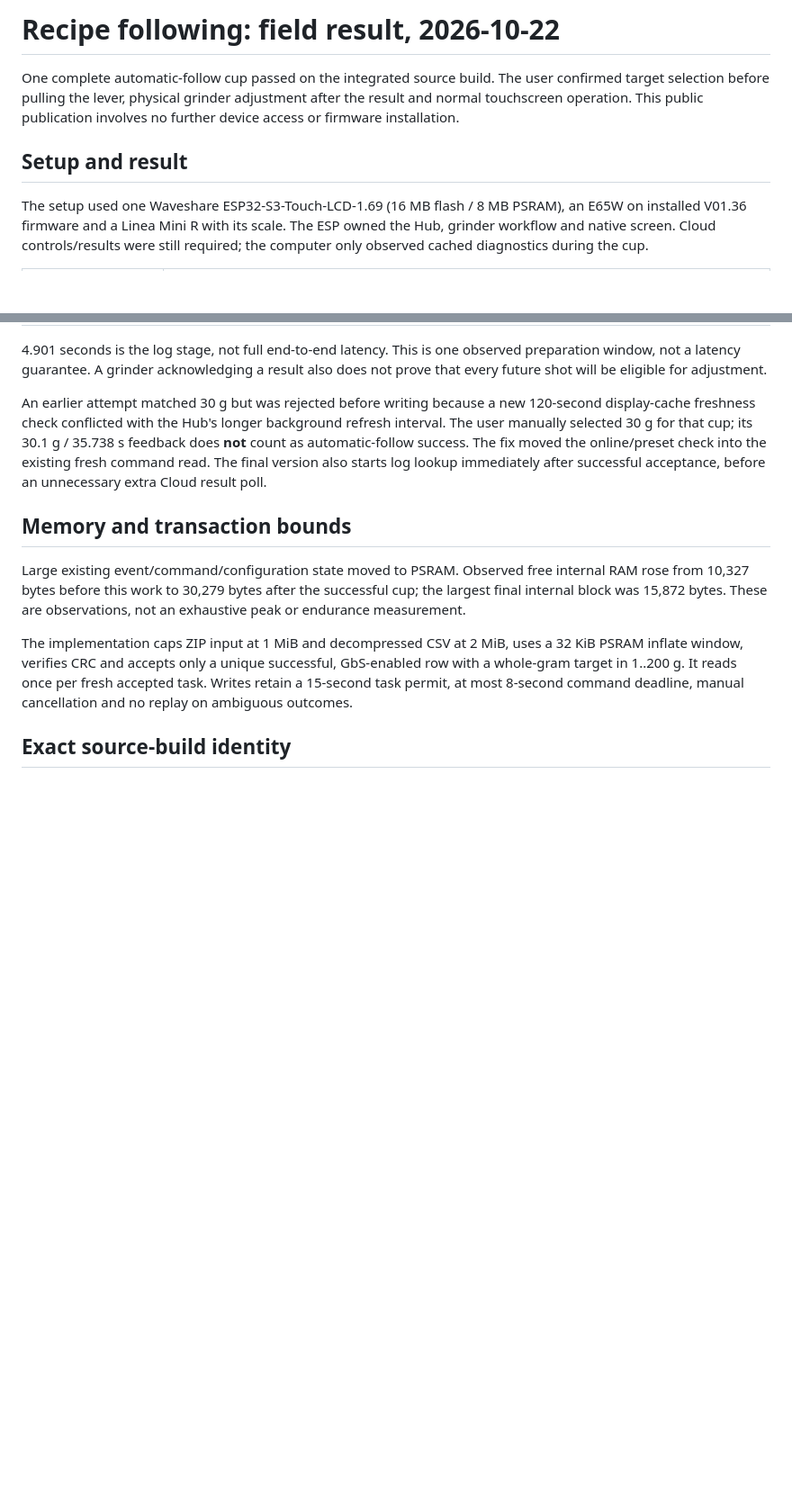
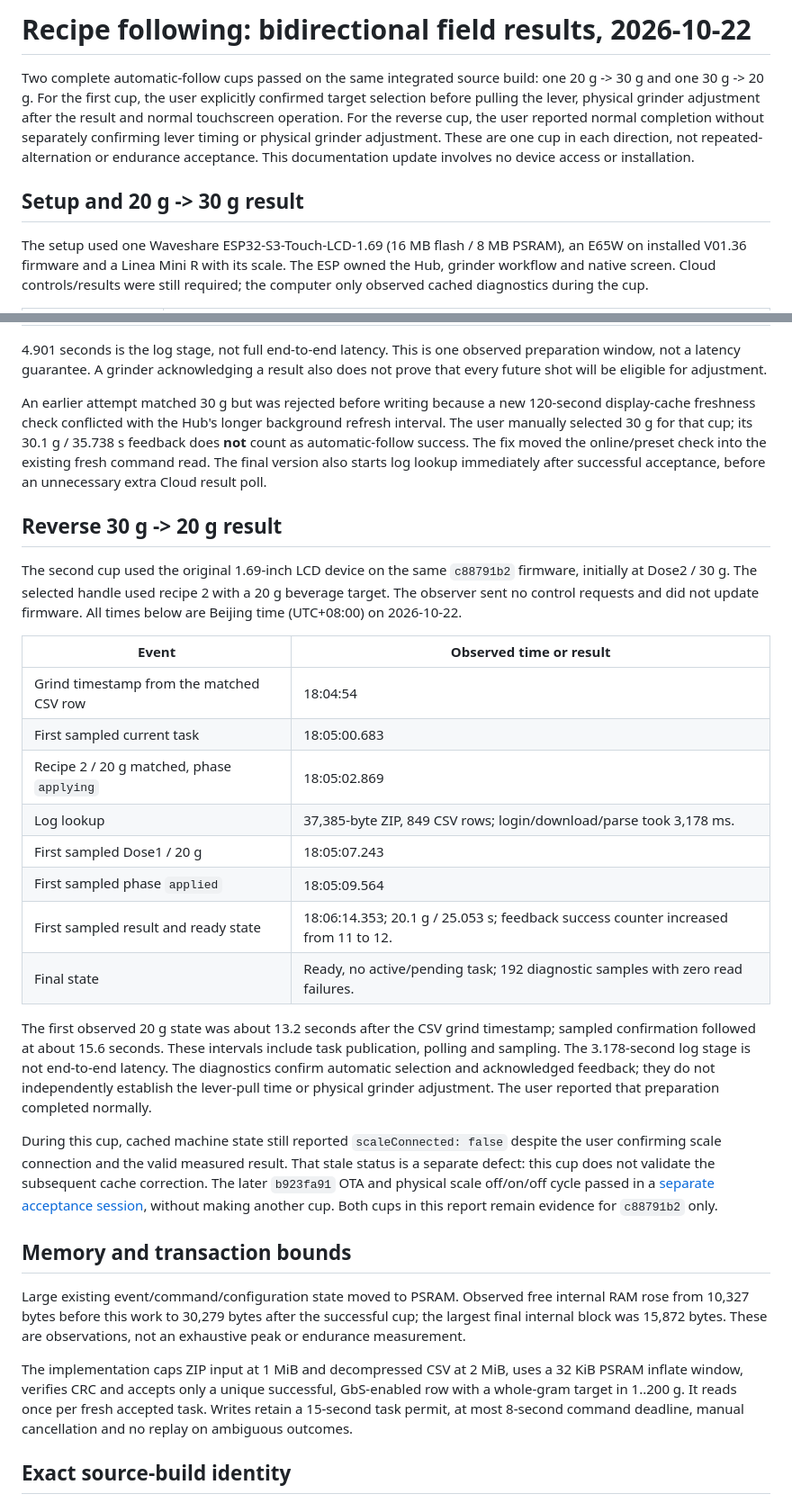
Before and after one commit to zpmdd/gbs-anywhere-esp32, a Markdown page: docs/RECIPE_FOLLOW_ACCEPTANCE.md, 2 parts joined by grey strips. Shown at 90% size. Drawn GitHub-style; blank space fills up the shorter version.

Commit message:
docs: include LCD acceptance records linked by the AMOLED overview

```diff
--- a/docs/RECIPE_FOLLOW_ACCEPTANCE.md
+++ b/docs/RECIPE_FOLLOW_ACCEPTANCE.md
@@ -1,11 +1,14 @@
-# Recipe following: field result, 2026-10-22
+# Recipe following: bidirectional field results, 2026-10-22
 
-One complete automatic-follow cup passed on the integrated source build. The
-user confirmed target selection before pulling the lever, physical grinder
-adjustment after the result and normal touchscreen operation. This public
-publication involves no further device access or firmware installation.
+Two complete automatic-follow cups passed on the same integrated source build:
+one 20 g -> 30 g and one 30 g -> 20 g. For the first cup, the user explicitly
+confirmed target selection before pulling the lever, physical grinder adjustment
+after the result and normal touchscreen operation. For the reverse cup, the user
+reported normal completion without separately confirming lever timing or physical
+grinder adjustment. These are one cup in each direction, not repeated-alternation or endurance
+acceptance. This documentation update involves no device access or installation.
 
-## Setup and result
+## Setup and 20 g -> 30 g result
 
 The setup used one Waveshare ESP32-S3-Touch-LCD-1.69 (16 MB flash / 8 MB PSRAM),
 an E65W on installed V01.36 firmware and a Linea Mini R with its scale. The ESP
@@ -34,6 +37,39 @@ The fix moved the online/preset check into the existing fresh command read.
 The final version also starts log lookup immediately after successful acceptance,
 before an unnecessary extra Cloud result poll.
 
+## Reverse 30 g -> 20 g result
+
+The second cup used the original 1.69-inch LCD device on the same `c88791b2`
+firmware, initially at Dose2 / 30 g. The selected handle used recipe 2 with a
+20 g beverage target. The observer sent no control requests and did not update
+firmware. All times below are Beijing time (UTC+08:00) on 2026-10-22.
+
+| Event | Observed time or result |
+| --- | --- |
+| Grind timestamp from the matched CSV row | 18:04:54 |
+| First sampled current task | 18:05:00.683 |
+| Recipe 2 / 20 g matched, phase `applying` | 18:05:02.869 |
+| Log lookup | 37,385-byte ZIP, 849 CSV rows; login/download/parse took 3,178 ms. |
+| First sampled Dose1 / 20 g | 18:05:07.243 |
+| First sampled phase `applied` | 18:05:09.564 |
+| First sampled result and ready state | 18:06:14.353; 20.1 g / 25.053 s; feedback success counter increased from 11 to 12. |
+| Final state | Ready, no active/pending task; 192 diagnostic samples with zero read failures. |
+
+The first observed 20 g state was about 13.2 seconds after the CSV grind
+timestamp; sampled confirmation followed at about 15.6 seconds. These intervals
+include task publication, polling and sampling. The 3.178-second log stage is
+not end-to-end latency. The diagnostics confirm automatic selection and
+acknowledged feedback; they do not independently establish the lever-pull time
+or physical grinder adjustment. The user reported that preparation completed
+normally.
+
+During this cup, cached machine state still reported `scaleConnected: false`
+despite the user confirming scale connection and the valid measured result.
+That stale status is a separate defect: this cup does not validate the subsequent
+cache correction. The later `b923fa91` OTA and physical scale off/on/off cycle
+passed in a [separate acceptance session](SCALE_STATE_ACCEPTANCE.md), without
+making another cup. Both cups in this report remain evidence for `c88791b2` only.
+
 ## Memory and transaction bounds
 
 Large existing event/command/configuration state moved to PSRAM. Observed free
```
Also changed, not shown: other parts of docs/RECIPE_FOLLOW_ACCEPTANCE.md (+4 -3 lines), docs/SCALE_STATE_ACCEPTANCE.md (added, +82 -0 lines).
